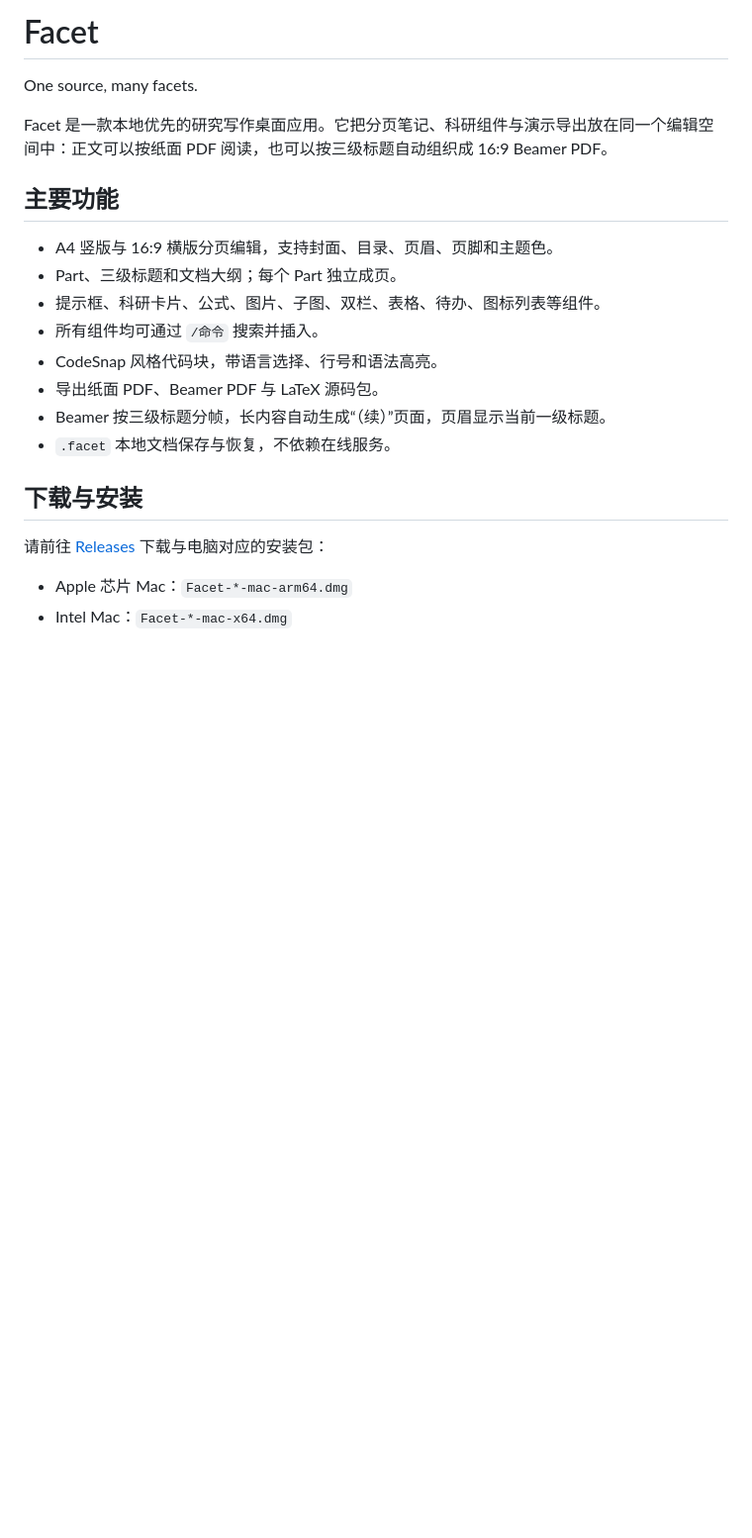
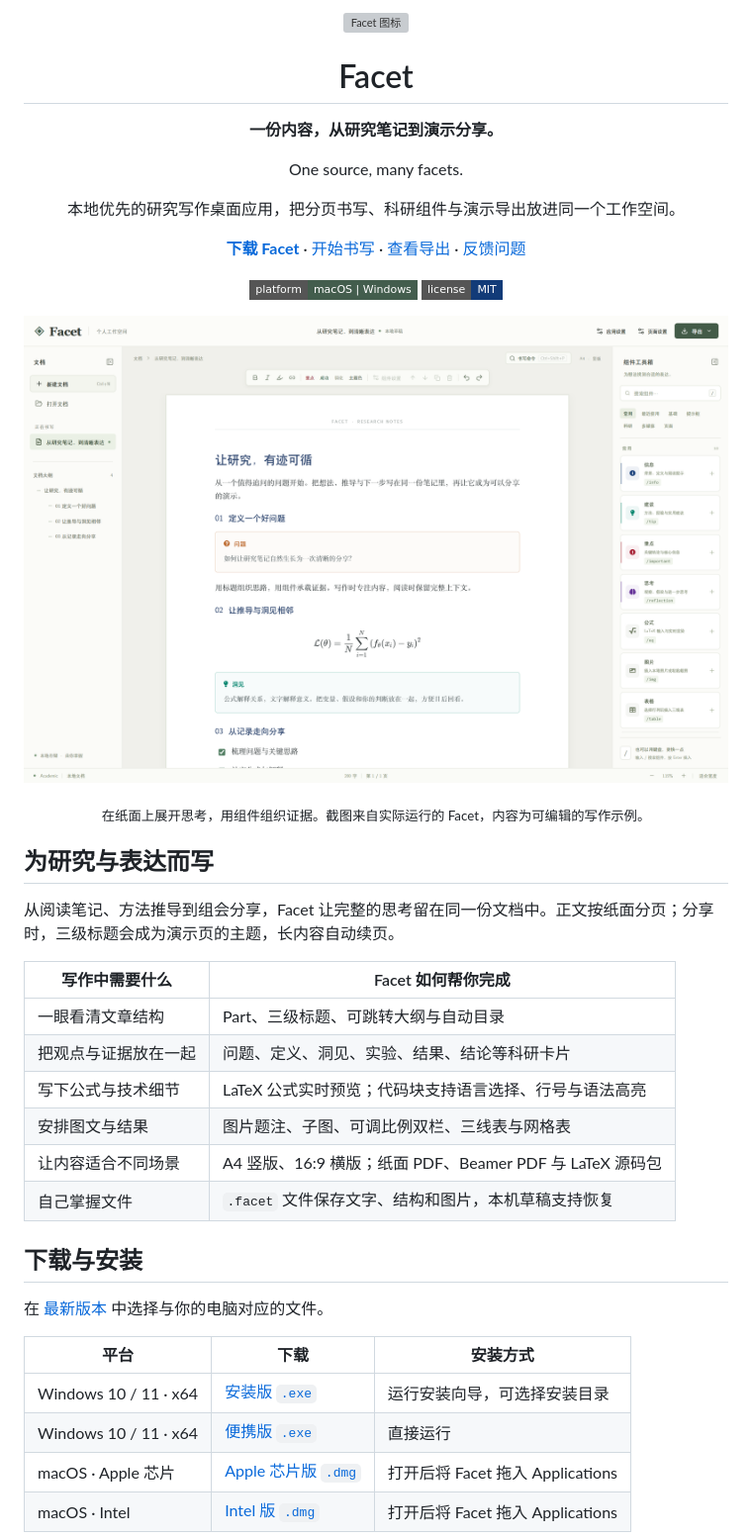
Before and after one commit to YangAtlas/Facet, a Markdown page: README.md, the part around the change printed below. Shown: that part at 99% size. Rendered like a GitHub page; pictures changed too: docs/images/workspace.png (added); badges without logos; blank space fills up the shorter version; grey boxes are pictures that could not be loaded.

Commit message:
Prepare Windows and macOS releases with product walkthrough

```diff
--- a/README.md
+++ b/README.md
@@ -1,24 +1,46 @@
-# Facet
+<div align="center">
+  <img src="build/icon.svg" width="88" alt="Facet 图标" />
+  <h1>Facet</h1>
+  <p><strong>一份内容，从研究笔记到演示分享。</strong></p>
+  <p>One source, many facets.</p>
+  <p>本地优先的研究写作桌面应用，把分页书写、科研组件与演示导出放进同一个工作空间。</p>
+  <p>
+    <a href="https://github.com/YangAtlas/Facet/releases/latest"><strong>下载 Facet</strong></a> ·
+    <a href="#开始书写">开始书写</a> ·
+    <a href="#一份内容多种交付">查看导出</a> ·
+    <a href="https://github.com/YangAtlas/Facet/issues">反馈问题</a>
+  </p>
+  <p>
+    <img src="https://img.shields.io/badge/platform-macOS%20%7C%20Windows-435d4d?style=flat-square" alt="支持 macOS 和 Windows" />
+    <a href="LICENSE"><img src="https://img.shields.io/badge/license-MIT-123b78?style=flat-square" alt="MIT 许可证" /></a>
+  </p>
+</div>
 
-One source, many facets.
+![Facet 工作空间：左侧文档大纲，中间分页笔记与公式、科研卡片，右侧组件工具箱](docs/images/workspace.png)
 
-Facet 是一款本地优先的研究写作桌面应用。它把分页笔记、科研组件与演示导出放在同一个编辑空间中：正文可以按纸面 PDF 阅读，也可以按三级标题自动组织成 16:9 Beamer PDF。
+<p align="center"><sub>在纸面上展开思考，用组件组织证据。截图来自实际运行的 Facet，内容为可编辑的写作示例。</sub></p>
 
-## 主要功能
+## 为研究与表达而写
 
-- A4 竖版与 16:9 横版分页编辑，支持封面、目录、页眉、页脚和主题色。
-- Part、三级标题和文档大纲；每个 Part 独立成页。
-- 提示框、科研卡片、公式、图片、子图、双栏、表格、待办、图标列表等组件。
-- 所有组件均可通过 `/命令` 搜索并插入。
-- CodeSnap 风格代码块，带语言选择、行号和语法高亮。
-- 导出纸面 PDF、Beamer PDF 与 LaTeX 源码包。
-- Beamer 按三级标题分帧，长内容自动生成“（续）”页面，页眉显示当前一级标题。
-- `.facet` 本地文档保存与恢复，不依赖在线服务。
+从阅读笔记、方法推导到组会分享，Facet 让完整的思考留在同一份文档中。正文按纸面分页；分享时，三级标题会成为演示页的主题，长内容自动续页。
+
+| 写作中需要什么 | Facet 如何帮你完成 |
+| --- | --- |
+| 一眼看清文章结构 | Part、三级标题、可跳转大纲与自动目录 |
+| 把观点与证据放在一起 | 问题、定义、洞见、实验、结果、结论等科研卡片 |
+| 写下公式与技术细节 | LaTeX 公式实时预览；代码块支持语言选择、行号与语法高亮 |
+| 安排图文与结果 | 图片题注、子图、可调比例双栏、三线表与网格表 |
+| 让内容适合不同场景 | A4 竖版、16:9 横版；纸面 PDF、Beamer PDF 与 LaTeX 源码包 |
+| 自己掌握文件 | `.facet` 文件保存文字、结构和图片，本机草稿支持恢复 |
 
 ## 下载与安装
 
-请前往 [Releases](https://github.com/YangAtlas/Facet/releases) 下载与电脑对应的安装包：
+在 [最新版本](https://github.com/YangAtlas/Facet/releases/latest) 中选择与你的电脑对应的文件。
 
-- Apple 芯片 Mac：`Facet-*-mac-arm64.dmg`
-- Intel Mac：`Facet-*-mac-x64.dmg`
+| 平台 | 下载 | 安装方式 |
+| --- | --- | --- |
+| Windows 10 / 11 · x64 | [安装版 `.exe`](https://github.com/YangAtlas/Facet/releases/download/v0.1.0/Facet-0.1.0-win-x64-setup.exe) | 运行安装向导，可选择安装目录 |
+| Windows 10 / 11 · x64 | [便携版 `.exe`](https://github.com/YangAtlas/Facet/releases/download/v0.1.0/Facet-0.1.0-win-x64-portable.exe) | 直接运行 |
+| macOS · Apple 芯片 | [Apple 芯片版 `.dmg`](https://github.com/YangAtlas/Facet/releases/download/v0.1.0/Facet-0.1.0-mac-arm64.dmg) | 打开后将 Facet 拖入 Applications |
+| macOS · Intel | [Intel 版 `.dmg`](https://github.com/YangAtlas/Facet/releases/download/v0.1.0/Facet-0.1.0-mac-x64.dmg) | 打开后将 Facet 拖入 Applications |
 
```
Also changed, not shown: other parts of README.md (+57 -10 lines), docs/release-notes.md (added, +24 -0 lines), docs/images/beamer.png (added), docs/images/equation.png (added), docs/images/export.png (added), 7 other files.
